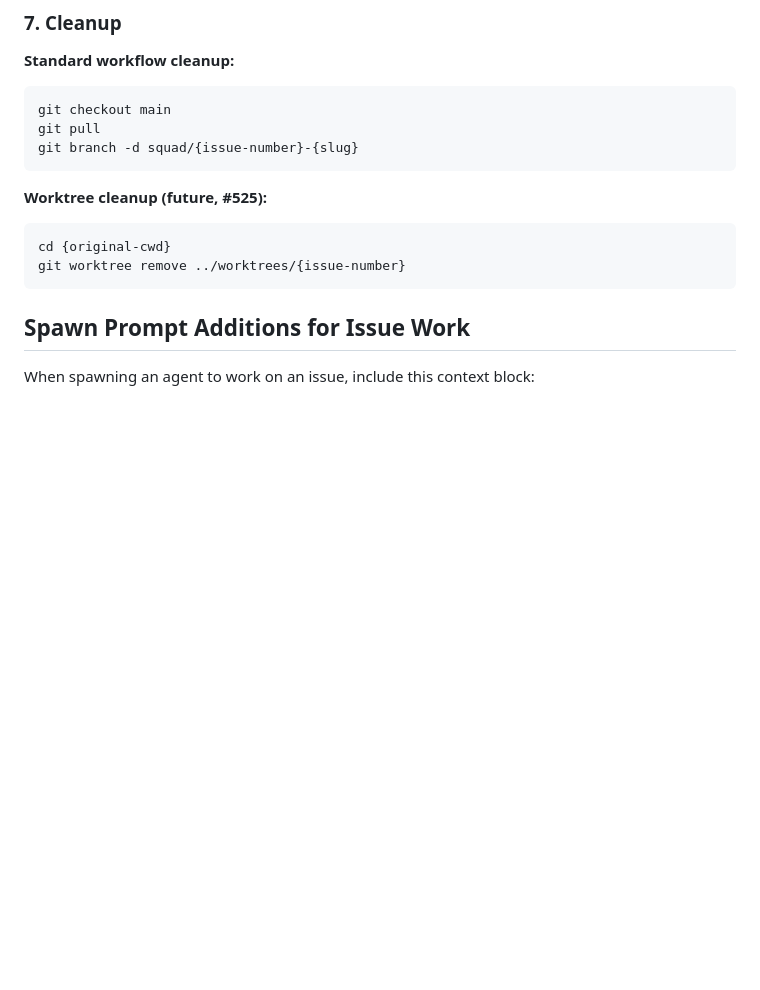
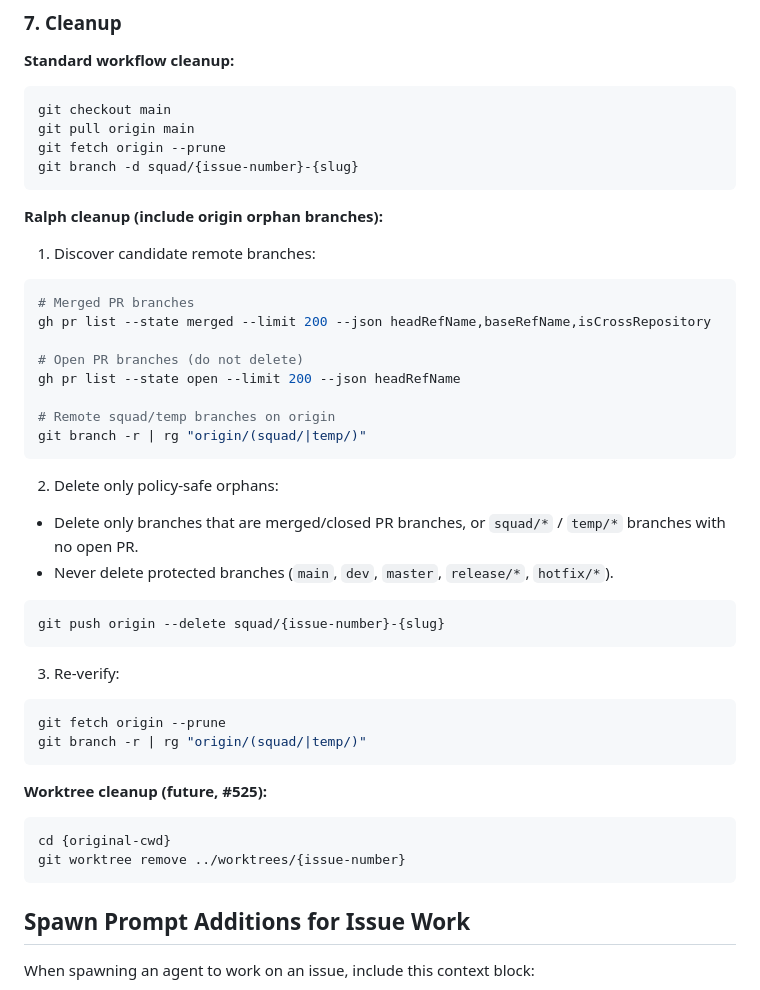
Before and after one commit to mpaulosky/ArticlesSite, a Markdown page: .squad/templates/issue-lifecycle.md, the part around the change. GitHub-like rendering; blank space fills up the shorter version.

````diff
--- a/.squad/templates/issue-lifecycle.md
+++ b/.squad/templates/issue-lifecycle.md
@@ -274,8 +274,38 @@ az repos pr update --id {pr-id} --status completed --delete-source-branch true
 **Standard workflow cleanup:**
 ```bash
 git checkout main
-git pull
+git pull origin main
+git fetch origin --prune
 git branch -d squad/{issue-number}-{slug}
+```
+
+**Ralph cleanup (include origin orphan branches):**
+1. Discover candidate remote branches:
+
+```bash
+# Merged PR branches
+gh pr list --state merged --limit 200 --json headRefName,baseRefName,isCrossRepository
+
+# Open PR branches (do not delete)
+gh pr list --state open --limit 200 --json headRefName
+
+# Remote squad/temp branches on origin
+git branch -r | rg "origin/(squad/|temp/)"
+```
+
+2. Delete only policy-safe orphans:
+- Delete only branches that are merged/closed PR branches, or `squad/*` / `temp/*` branches with no open PR.
+- Never delete protected branches (`main`, `dev`, `master`, `release/*`, `hotfix/*`).
+
+```bash
+git push origin --delete squad/{issue-number}-{slug}
+```
+
+3. Re-verify:
+
+```bash
+git fetch origin --prune
+git branch -r | rg "origin/(squad/|temp/)"
 ```
 
 **Worktree cleanup (future, #525):**
````
Also changed, not shown: .squad/templates/ralph-reference.md (+53 -0 lines).
